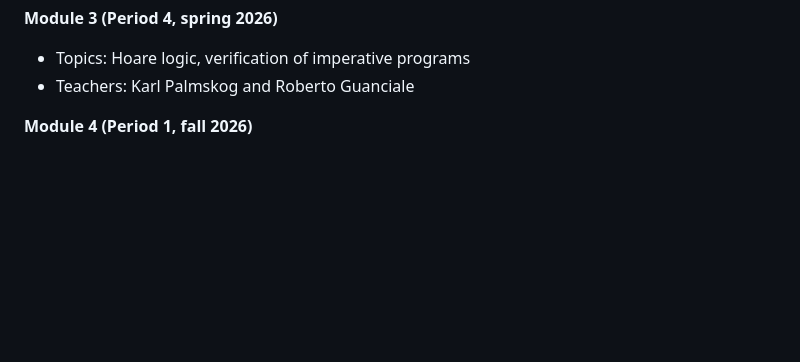
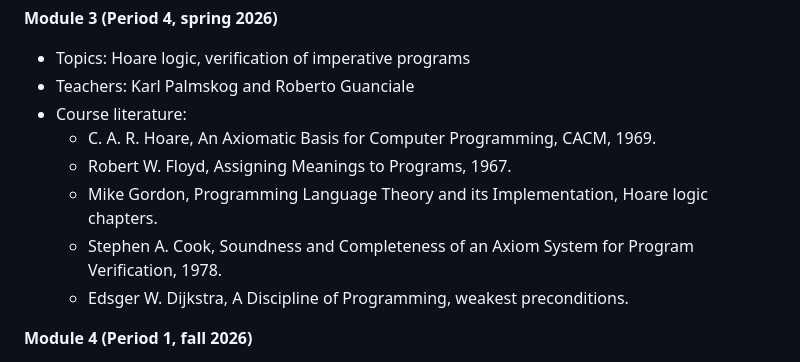
Before and after one commit to kth-step/plfm-course, a Markdown page: index.md, the part around the change. Drawn GitHub-style; blank space fills up the shorter version.

Commit message:
Literature for module 3

```diff
--- a/index.md
+++ b/index.md
@@ -63,6 +63,14 @@ At the end of each period the course spans, a take-home exam is given over two d
 
 - Topics: Hoare logic, verification of imperative programs
 - Teachers: Karl Palmskog and Roberto Guanciale
+- Course literature:
+  - C. A. R. Hoare, An Axiomatic Basis for Computer Programming, CACM, 1969.
+  - Robert W. Floyd, Assigning Meanings to Programs, 1967.
+  - Mike Gordon, Programming Language Theory and its Implementation, Hoare logic
+    chapters.
+  - Stephen A. Cook, Soundness and Completeness of an Axiom System for Program
+  Verification, 1978.
+  - Edsger W. Dijkstra, A Discipline of Programming, weakest preconditions.
 
 **Module 4 (Period 1, fall 2026)**
 
```
